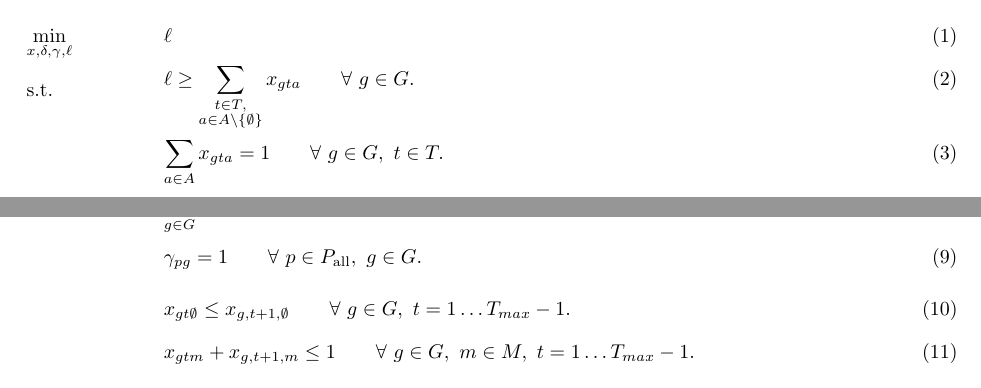
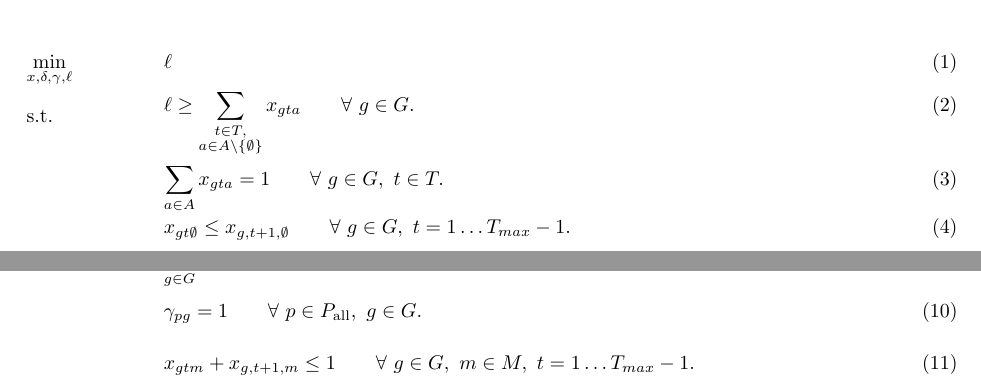
Before and after one commit to paulafernalia/santa2021, a LaTeX document (formulation.tex): two parts of pages 1 and 2 of 2, joined at a grey line, cut so that both start at the same text. Compiled offline with pdfLaTeX.

Commit message:
Move valid inequality to main constraint section

```diff
--- a/formulation.tex
+++ b/formulation.tex
@@ -92,6 +92,11 @@ Decision variables:
                 \sum_{a \in A} x_{gta} = 1 \qquad \forall \ g \in G, \ t \in T.
                 && \label{eq:onemovieatatime}
             \end{flalign}}\\[-8ex]
+        &
+            {\begin{flalign}
+                x_{gt\emptyset} \leq x_{g,t+1,\emptyset} \qquad \forall \ g \in G, \ t = 1 \hdots T_{max} - 1.
+                && \label{eq:emptymovieprecedence}
+            \end{flalign}}\\[-8ex]
         % & &
             % {\begin{flalign}
             %     \sum_{s = t}^{t + |M| - 1} x_{gsm}  \leq 2 \qquad \forall \ g \in G, \ m \in M, \ t = 1 \hdots T_{max} - |M| + 1.
@@ -144,11 +149,6 @@ Decision variables:
             \end{flalign}}\\[-7ex]
         &
             {\begin{flalign}
-                x_{gt\emptyset} \leq x_{g,t+1,\emptyset} \qquad \forall \ g \in G, \ t = 1 \hdots T_{max} - 1.
-                && \label{eq:emptymovieprecedence}
-            \end{flalign}}\\[-8ex]
-        &
-            {\begin{flalign}
                 x_{gtm} + x_{g,t+1,m}  \leq 1 \qquad \forall \ g \in G, \ m \in M, \ t = 1 \hdots T_{max} - 1.
                 && \label{eq:notwoequalconsecutive}
             \end{flalign}}\\[-8ex]
```
